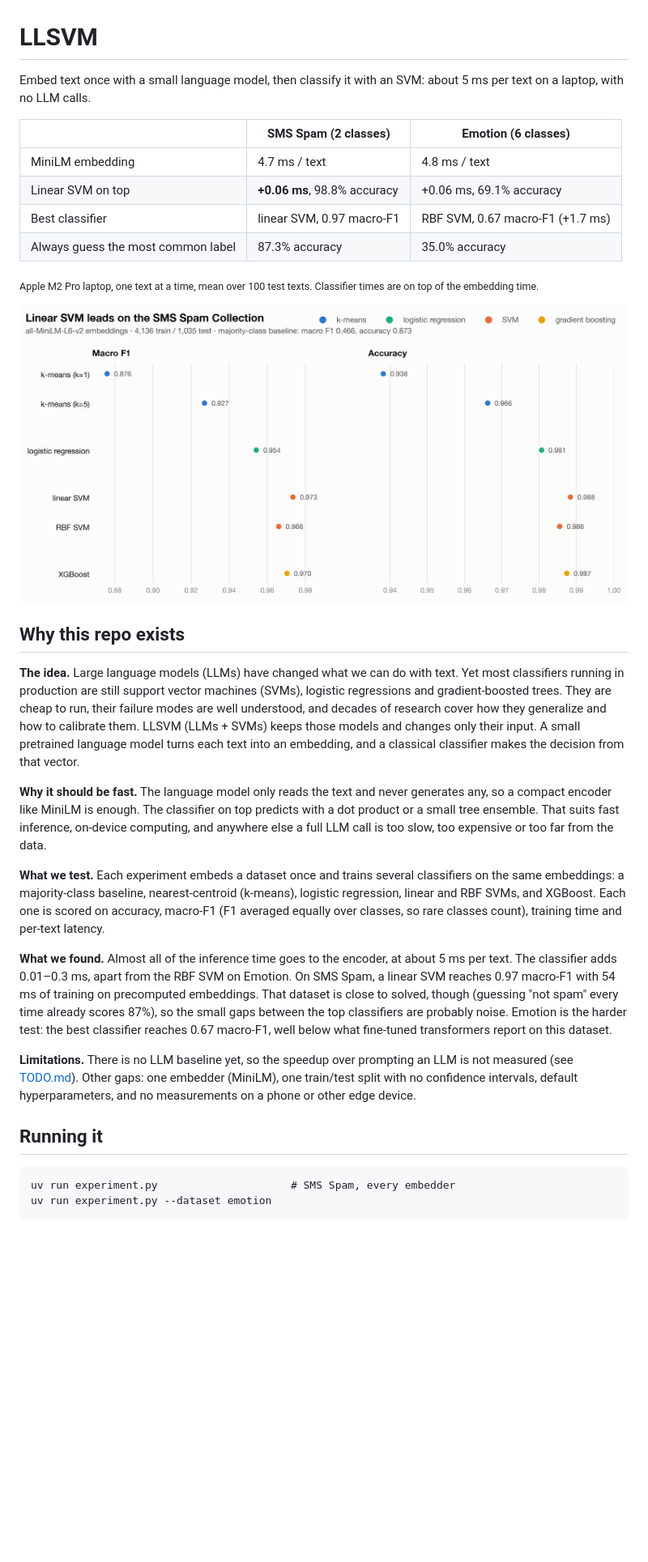
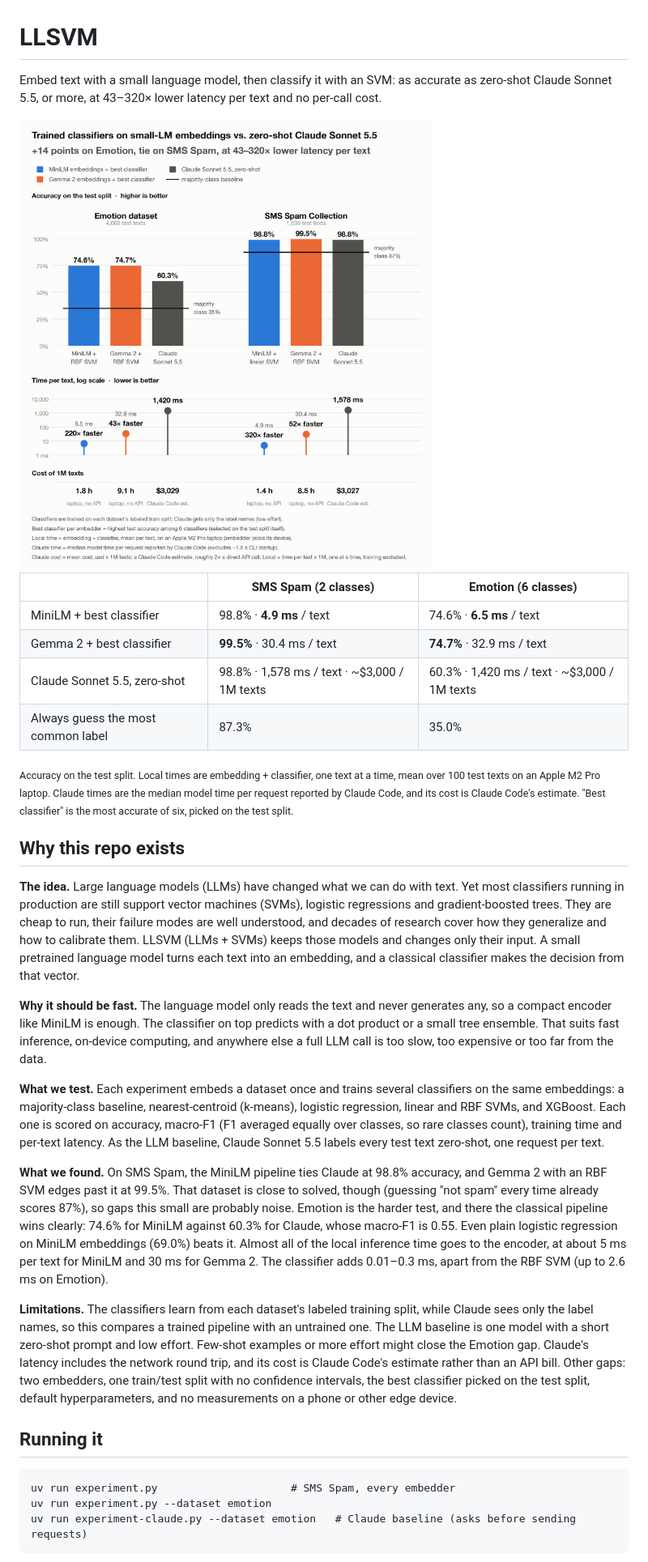
Before and after one commit to GersiD/LLSVM, a Markdown page: README.md, the part around one of its changes. Shown at 81% size. Rendered like a GitHub page; pictures changed too: results/plots/summary.png (added); blank space fills up the shorter version.

```diff
--- a/README.md
+++ b/README.md
@@ -1,17 +1,20 @@
 # LLSVM
 
-Embed text once with a small language model, then classify it with an SVM: about 5 ms per text on a laptop, with no LLM calls.
+Embed text with a small language model, then classify it with an SVM: as accurate as zero-shot Claude Sonnet 5.5, or more, at 43–320× lower latency per text and no per-call cost.
+
+<picture>
+  <source media="(prefers-color-scheme: dark)" srcset="results/plots/summary-dark.png">
+  <img alt="Accuracy, time per text and cost of 1M texts: small-LM embeddings plus a classical classifier vs. zero-shot Claude Sonnet 5.5 on the Emotion and SMS Spam datasets" src="results/plots/summary.png">
+</picture>
 
 | | SMS Spam (2 classes) | Emotion (6 classes) |
 |---|---|---|
-| MiniLM embedding | 4.7 ms / text | 4.8 ms / text |
-| Linear SVM on top | **+0.06 ms**, 98.8% accuracy | +0.06 ms, 69.1% accuracy |
-| Best classifier | linear SVM, 0.97 macro-F1 | RBF SVM, 0.67 macro-F1 (+1.7 ms) |
-| Always guess the most common label | 87.3% accuracy | 35.0% accuracy |
+| MiniLM + best classifier | 98.8% · **4.9 ms** / text | 74.6% · **6.5 ms** / text |
+| Gemma 2 + best classifier | **99.5%** · 30.4 ms / text | **74.7%** · 32.9 ms / text |
+| Claude Sonnet 5.5, zero-shot | 98.8% · 1,578 ms / text · ~$3,000 / 1M texts | 60.3% · 1,420 ms / text · ~$3,000 / 1M texts |
+| Always guess the most common label | 87.3% | 35.0% |
 
-<sub>Apple M2 Pro laptop, one text at a time, mean over 100 test texts. Classifier times are on top of the embedding time.</sub>
-
-![Classifier comparison on the SMS Spam Collection](results/plots/sms_spam_minilm.png)
+<sub>Accuracy on the test split. Local times are embedding + classifier, one text at a time, mean over 100 test texts on an Apple M2 Pro laptop. Claude times are the median model time per request reported by Claude Code, and its cost is Claude Code's estimate. "Best classifier" is the most accurate of six, picked on the test split.</sub>
 
 ## Why this repo exists
 
@@ -19,14 +22,15 @@ Embed text once with a small language model, then classify it with an SVM: about
 
 **Why it should be fast.** The language model only reads the text and never generates any, so a compact encoder like MiniLM is enough. The classifier on top predicts with a dot product or a small tree ensemble. That suits fast inference, on-device computing, and anywhere else a full LLM call is too slow, too expensive or too far from the data.
 
-**What we test.** Each experiment embeds a dataset once and trains several classifiers on the same embeddings: a majority-class baseline, nearest-centroid (k-means), logistic regression, linear and RBF SVMs, and XGBoost. Each one is scored on accuracy, macro-F1 (F1 averaged equally over classes, so rare classes count), training time and per-text latency.
+**What we test.** Each experiment embeds a dataset once and trains several classifiers on the same embeddings: a majority-class baseline, nearest-centroid (k-means), logistic regression, linear and RBF SVMs, and XGBoost. Each one is scored on accuracy, macro-F1 (F1 averaged equally over classes, so rare classes count), training time and per-text latency. As the LLM baseline, Claude Sonnet 5.5 labels every test text zero-shot, one request per text.
 
-**What we found.** Almost all of the inference time goes to the encoder, at about 5 ms per text. The classifier adds 0.01–0.3 ms, apart from the RBF SVM on Emotion. On SMS Spam, a linear SVM reaches 0.97 macro-F1 with 54 ms of training on precomputed embeddings. That dataset is close to solved, though (guessing "not spam" every time already scores 87%), so the small gaps between the top classifiers are probably noise. Emotion is the harder test: the best classifier reaches 0.67 macro-F1, well below what fine-tuned transformers report on this dataset.
+**What we found.** On SMS Spam, the MiniLM pipeline ties Claude at 98.8% accuracy, and Gemma 2 with an RBF SVM edges past it at 99.5%. That dataset is close to solved, though (guessing "not spam" every time already scores 87%), so gaps this small are probably noise. Emotion is the harder test, and there the classical pipeline wins clearly: 74.6% for MiniLM against 60.3% for Claude, whose macro-F1 is 0.55. Even plain logistic regression on MiniLM embeddings (69.0%) beats it. Almost all of the local inference time goes to the encoder, at about 5 ms per text for MiniLM and 30 ms for Gemma 2. The classifier adds 0.01–0.3 ms, apart from the RBF SVM (up to 2.6 ms on Emotion).
 
-**Limitations.** There is no LLM baseline yet, so the speedup over prompting an LLM is not measured (see [TODO.md](TODO.md)). Other gaps: one embedder (MiniLM), one train/test split with no confidence intervals, default hyperparameters, and no measurements on a phone or other edge device.
+**Limitations.** The classifiers learn from each dataset's labeled training split, while Claude sees only the label names, so this compares a trained pipeline with an untrained one. The LLM baseline is one model with a short zero-shot prompt and low effort. Few-shot examples or more effort might close the Emotion gap. Claude's latency includes the network round trip, and its cost is Claude Code's estimate rather than an API bill. Other gaps: two embedders, one train/test split with no confidence intervals, the best classifier picked on the test split, default hyperparameters, and no measurements on a phone or other edge device.
 
 ## Running it
 
     uv run experiment.py                     # SMS Spam, every embedder
     uv run experiment.py --dataset emotion
+    uv run experiment-claude.py --dataset emotion   # Claude baseline (asks before sending requests)
 
```
Also changed, not shown: other parts of README.md (+6 -1 lines), results/plots/summary-dark.png (added), 1 other file.
